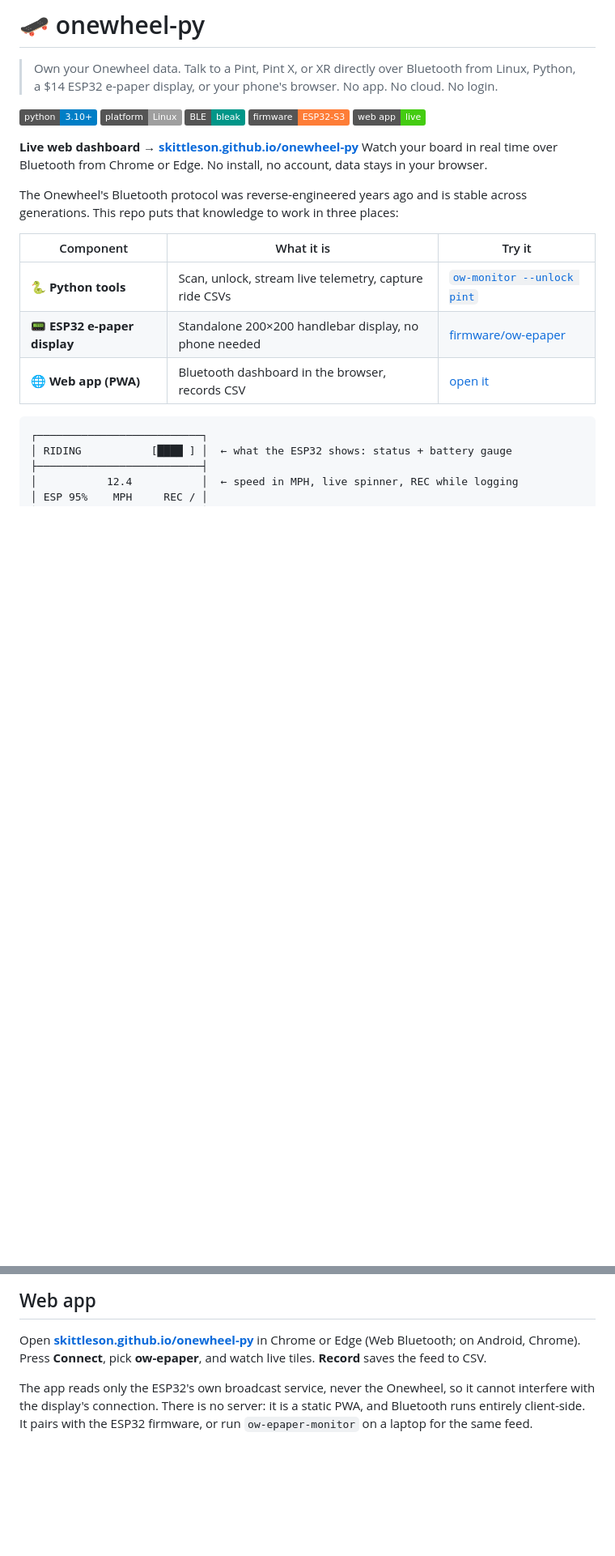
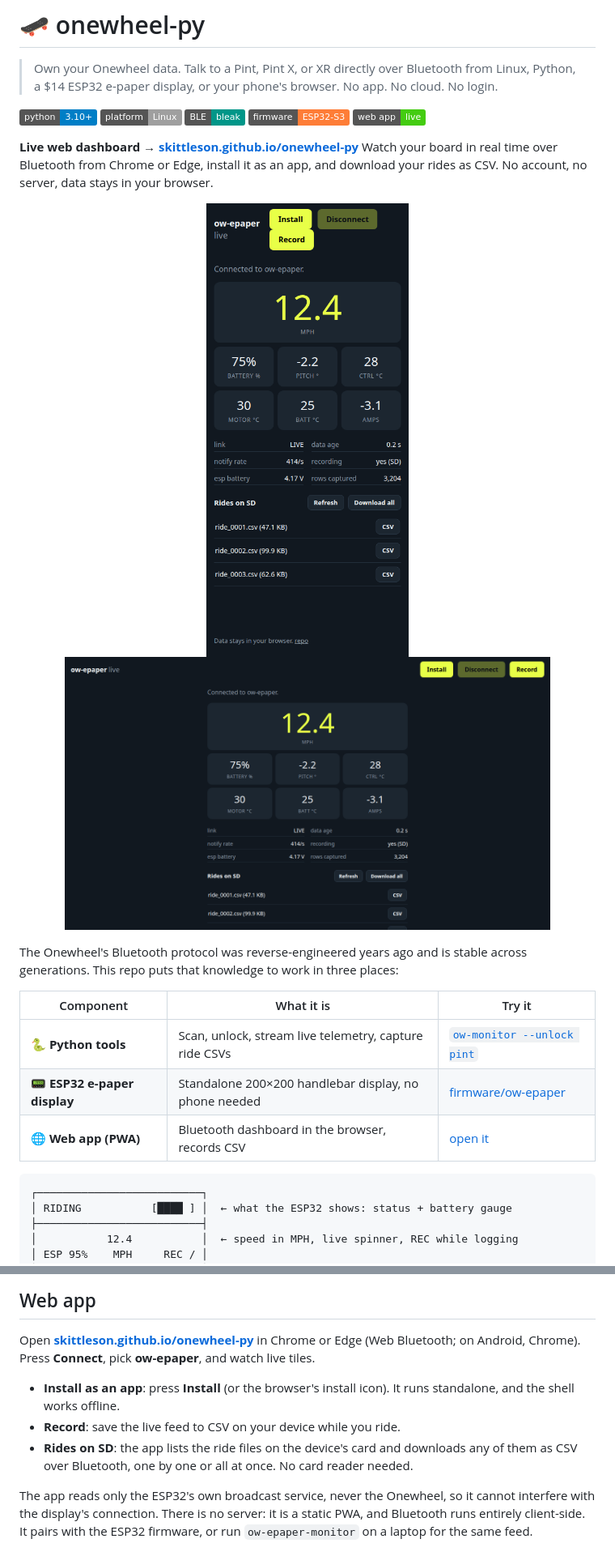
Before and after one commit to skittleson/onewheel-py, a Markdown page: README.md, 2 parts joined by grey strips. Shown at 81% size. Rendered like a GitHub page; pictures changed too: docs/img/web-app-desktop.png (added), docs/img/web-app-mobile.png (added); badges without logos; blank space fills up the shorter version.

```diff
--- a/README.md
+++ b/README.md
@@ -9,7 +9,12 @@
 [![Web app](https://img.shields.io/badge/web%20app-live-brightgreen?logo=githubpages)](https://skittleson.github.io/onewheel-py/)
 
 **Live web dashboard → [skittleson.github.io/onewheel-py](https://skittleson.github.io/onewheel-py/)**
-Watch your board in real time over Bluetooth from Chrome or Edge. No install, no account, data stays in your browser.
+Watch your board in real time over Bluetooth from Chrome or Edge, install it as an app, and download your rides as CSV. No account, no server, data stays in your browser.
+
+<p align="center">
+  <img src="docs/img/web-app-mobile.png" alt="Live tiles and SD ride list (mobile)" width="340">
+  <img src="docs/img/web-app-desktop.png" alt="Desktop dashboard" width="600">
+</p>
 
 The Onewheel's Bluetooth protocol was reverse-engineered years ago and is
 stable across generations. This repo puts that knowledge to work in three
@@ -186,7 +191,14 @@ Build details: [firmware/ow-epaper/README.md](firmware/ow-epaper/README.md).
 
 Open **[skittleson.github.io/onewheel-py](https://skittleson.github.io/onewheel-py/)**
 in Chrome or Edge (Web Bluetooth; on Android, Chrome). Press **Connect**,
-pick **ow-epaper**, and watch live tiles. **Record** saves the feed to CSV.
+pick **ow-epaper**, and watch live tiles.
+
+- **Install as an app**: press **Install** (or the browser's install icon). It
+  runs standalone, and the shell works offline.
+- **Record**: save the live feed to CSV on your device while you ride.
+- **Rides on SD**: the app lists the ride files on the device's card and
+  downloads any of them as CSV over Bluetooth, one by one or all at once.
+  No card reader needed.
 
 The app reads only the ESP32's own broadcast service, never the Onewheel, so
 it cannot interfere with the display's connection. There is no server: it is
```
Also changed, not shown: firmware/ow-epaper/USER_GUIDE.md (+9 -3 lines), 6 other files.
